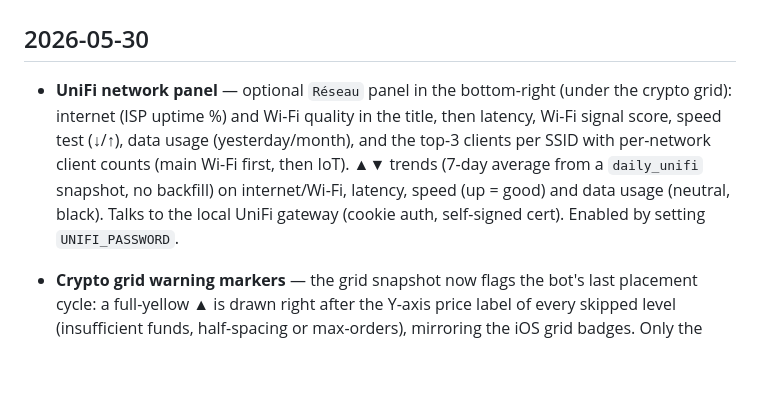
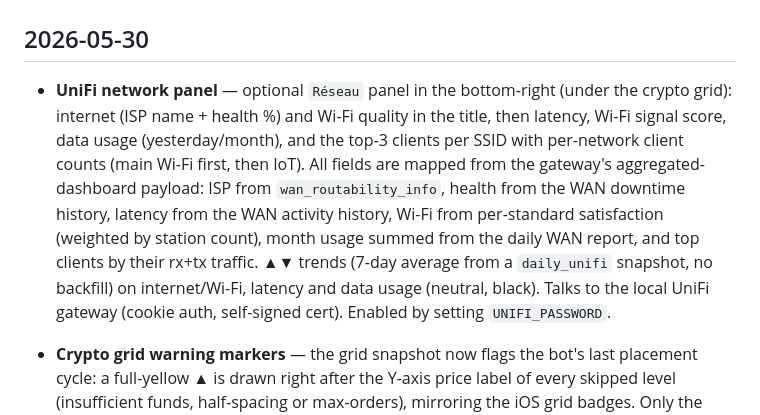
Before and after one commit to moifort/home-dashboard, a Markdown page: CHANGELOG.md, the part around the change. Drawn GitHub-style; blank space fills up the shorter version.

```diff
--- a/CHANGELOG.md
+++ b/CHANGELOG.md
@@ -2,7 +2,7 @@
 
 ## 2026-05-30
 
-- **UniFi network panel** — optional `Réseau` panel in the bottom-right (under the crypto grid): internet (ISP uptime %) and Wi-Fi quality in the title, then latency, Wi-Fi signal score, speed test (↓/↑), data usage (yesterday/month), and the top-3 clients per SSID with per-network client counts (main Wi-Fi first, then IoT). ▲▼ trends (7-day average from a `daily_unifi` snapshot, no backfill) on internet/Wi-Fi, latency, speed (up = good) and data usage (neutral, black). Talks to the local UniFi gateway (cookie auth, self-signed cert). Enabled by setting `UNIFI_PASSWORD`.
+- **UniFi network panel** — optional `Réseau` panel in the bottom-right (under the crypto grid): internet (ISP name + health %) and Wi-Fi quality in the title, then latency, Wi-Fi signal score, data usage (yesterday/month), and the top-3 clients per SSID with per-network client counts (main Wi-Fi first, then IoT). All fields are mapped from the gateway's aggregated-dashboard payload: ISP from `wan_routability_info`, health from the WAN downtime history, latency from the WAN activity history, Wi-Fi from per-standard satisfaction (weighted by station count), month usage summed from the daily WAN report, and top clients by their rx+tx traffic. ▲▼ trends (7-day average from a `daily_unifi` snapshot, no backfill) on internet/Wi-Fi, latency and data usage (neutral, black). Talks to the local UniFi gateway (cookie auth, self-signed cert). Enabled by setting `UNIFI_PASSWORD`.
 - **Crypto grid warning markers** — the grid snapshot now flags the bot's last placement cycle: a full-yellow ▲ is drawn right after the Y-axis price label of every skipped level (insufficient funds, half-spacing or max-orders), mirroring the iOS grid badges. Only the marked level's dashed line is shortened to make room — the other lines keep their full width — and markers from a cycle older than 5 minutes are dropped.
 - **Solar talon coverage** — the solar title now ends with a `Talon … %` item: the share of the house's baseline-power (talon) energy the solar production covers, computed from the 9-day averages (average daily PV kWh over the talon's daily energy, `avg_w × 24h`). Always shown — falls back to `Talon N/A` until the talon is known — and positioned to the left of the `Total … kWh` group (then the `€`).
 - **Talon énergétique** — the dashboard now computes the house's baseline power (the P5 of each day's 30-min Linky load curve, in W — the permanent floor: fridge, box, standby), persisted in `daily_consumption.talon_w` and backfilled from the load-curve history.
```
Also changed, not shown: README.md (+1 -1 lines).
